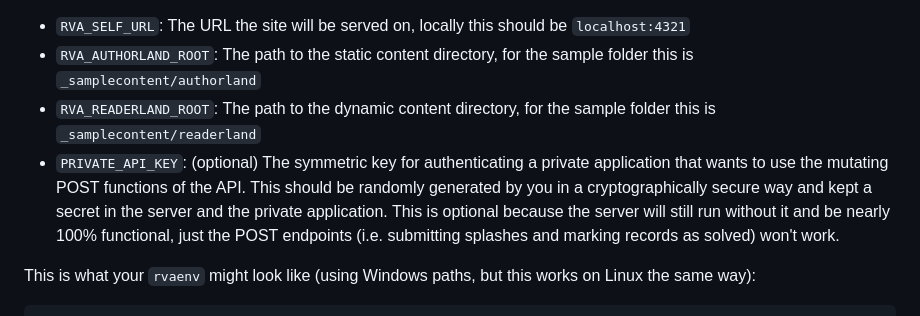
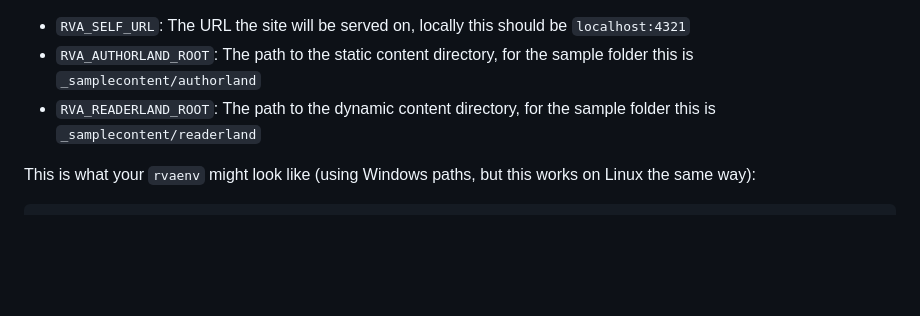
Before and after one commit to pierce-smith1/fractalthorns, a Markdown page: README.md, the part around the change printed below. Rendered like a GitHub page; blank space fills up the shorter version.

Commit message:
remove private api key stuff from readme

```diff
--- a/README.md
+++ b/README.md
@@ -26,7 +26,6 @@ Next, you'll need to create a file called `rvaenv` and in it, define four enviro
 * `RVA_SELF_URL`: The URL the site will be served on, locally this should be `localhost:4321`
 * `RVA_AUTHORLAND_ROOT`: The path to the static content directory, for the sample folder this is `_samplecontent/authorland`
 * `RVA_READERLAND_ROOT`: The path to the dynamic content directory, for the sample folder this is `_samplecontent/readerland`
-* `PRIVATE_API_KEY`: (optional) The symmetric key for authenticating a private application that wants to use the mutating POST functions of the API. This should be randomly generated by you in a cryptographically secure way and kept a secret in the server and the private application. This is optional because the server will still run without it and be nearly 100% functional, just the POST endpoints (i.e. submitting splashes and marking records as solved) won't work.
 
 This is what your `rvaenv` might look like (using Windows paths, but this works on Linux the same way):
 
```
Also changed, not shown: other parts of README.md (+0 -1 lines).
